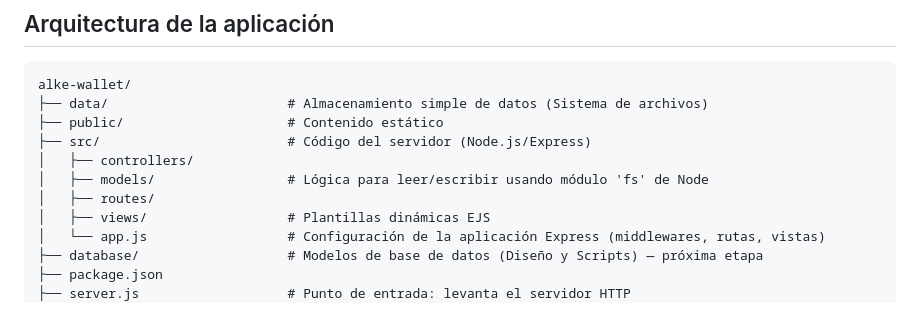
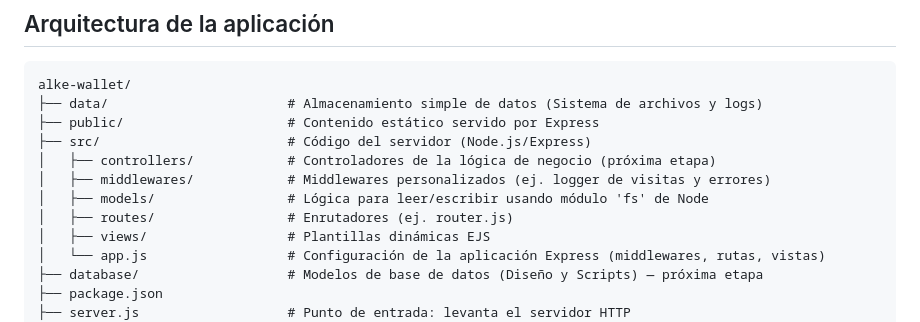
Before and after one commit to scarvallot/alke-wallet, a Markdown page: README.md, the part around the change. Rendered like a GitHub page.

Commit message:
docs: actualizar README con arquitectura final y justificaciones del Módulo 6

````diff
--- a/README.md
+++ b/README.md
@@ -106,12 +106,13 @@ Para ingresar a la aplicación, utiliza las credenciales de prueba disponibles e
 
 ```markdown
 alke-wallet/
-├── data/                       # Almacenamiento simple de datos (Sistema de archivos)
-├── public/                     # Contenido estático
+├── data/                       # Almacenamiento simple de datos (Sistema de archivos y logs)
+├── public/                     # Contenido estático servido por Express
 ├── src/                        # Código del servidor (Node.js/Express)
-│   ├── controllers/
+│   ├── controllers/            # Controladores de la lógica de negocio (próxima etapa)
+│   ├── middlewares/            # Middlewares personalizados (ej. logger de visitas y errores)
 │   ├── models/                 # Lógica para leer/escribir usando módulo 'fs' de Node
-│   ├── routes/
+│   ├── routes/                 # Enrutadores (ej. router.js)
 │   ├── views/                  # Plantillas dinámicas EJS
 │   └── app.js                  # Configuración de la aplicación Express (middlewares, rutas, vistas)
 ├── database/                   # Modelos de base de datos (Diseño y Scripts) — próxima etapa
````
